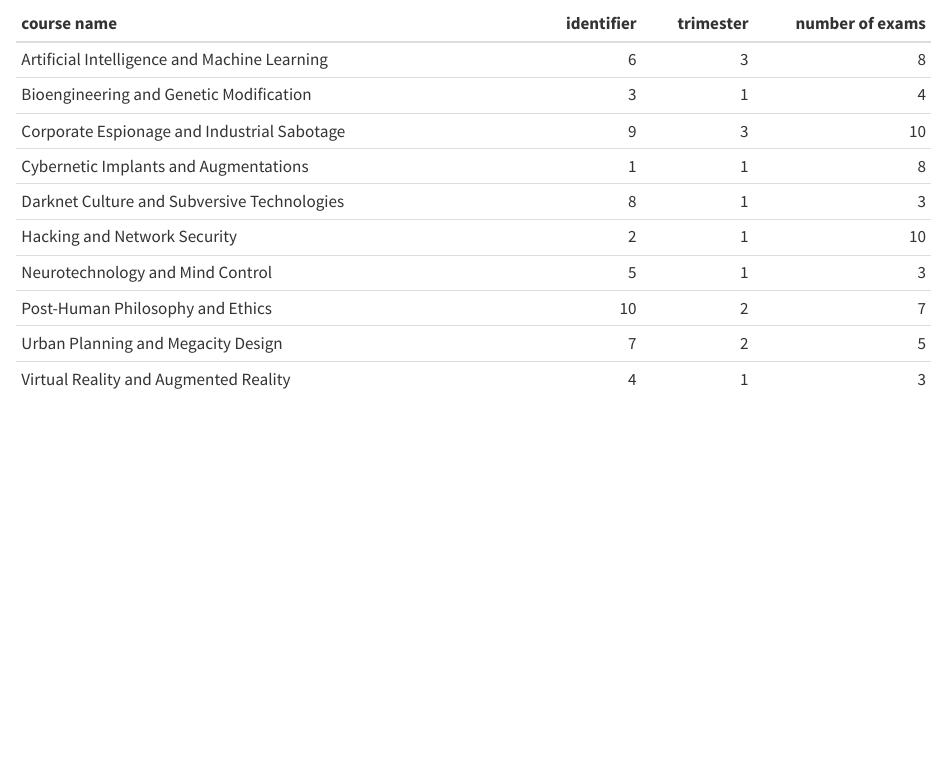
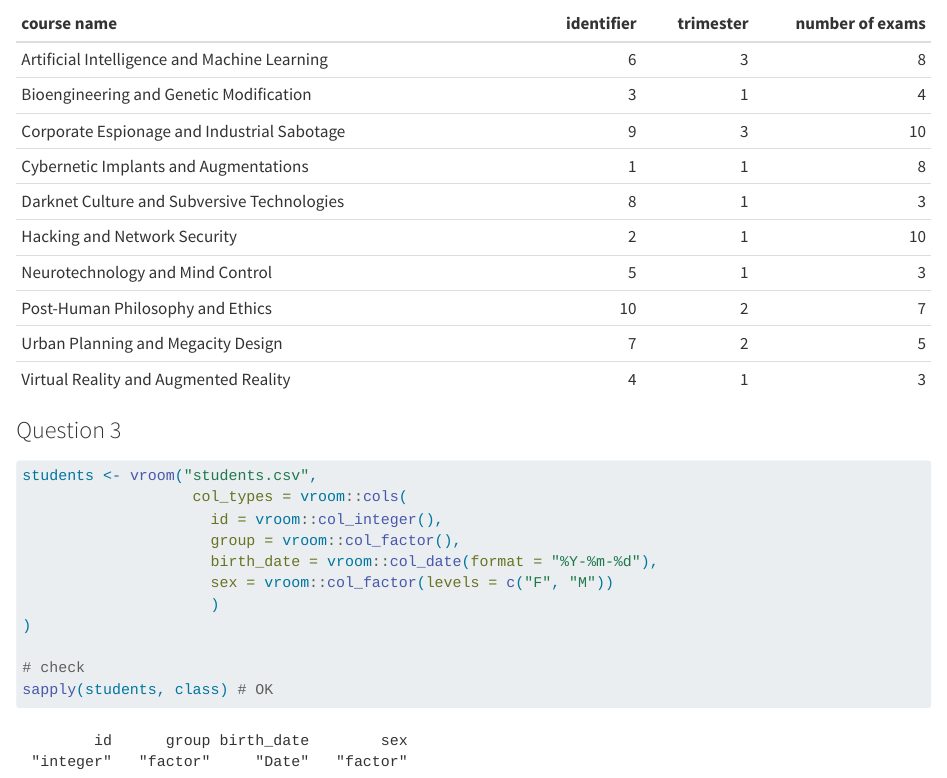
Before and after one commit to chloemrq/grades-lab, a Quarto document (Marquis.qmd): the page in a window 1100 px wide, from 1290 px down. Rendered offline with R 4.5, knitr and Pandoc in place of Quarto, with nearby package versions; some code elsewhere in the file could not run offline.

Commit message:
Question 3

````diff
--- a/Marquis.qmd
+++ b/Marquis.qmd
@@ -33,3 +33,17 @@ courses |>
   arrange(`course name`) |>
   knitr::kable()
 ```
+### Question 3
+```{r}
+students <- vroom("students.csv",
+                   col_types = vroom::cols(
+                     id = vroom::col_integer(),
+                     group = vroom::col_factor(),
+                     birth_date = vroom::col_date(format = "%Y-%m-%d"),
+                     sex = vroom::col_factor(levels = c("F", "M"))
+                     )
+)
+
+# check
+sapply(students, class) # OK
+```
````
